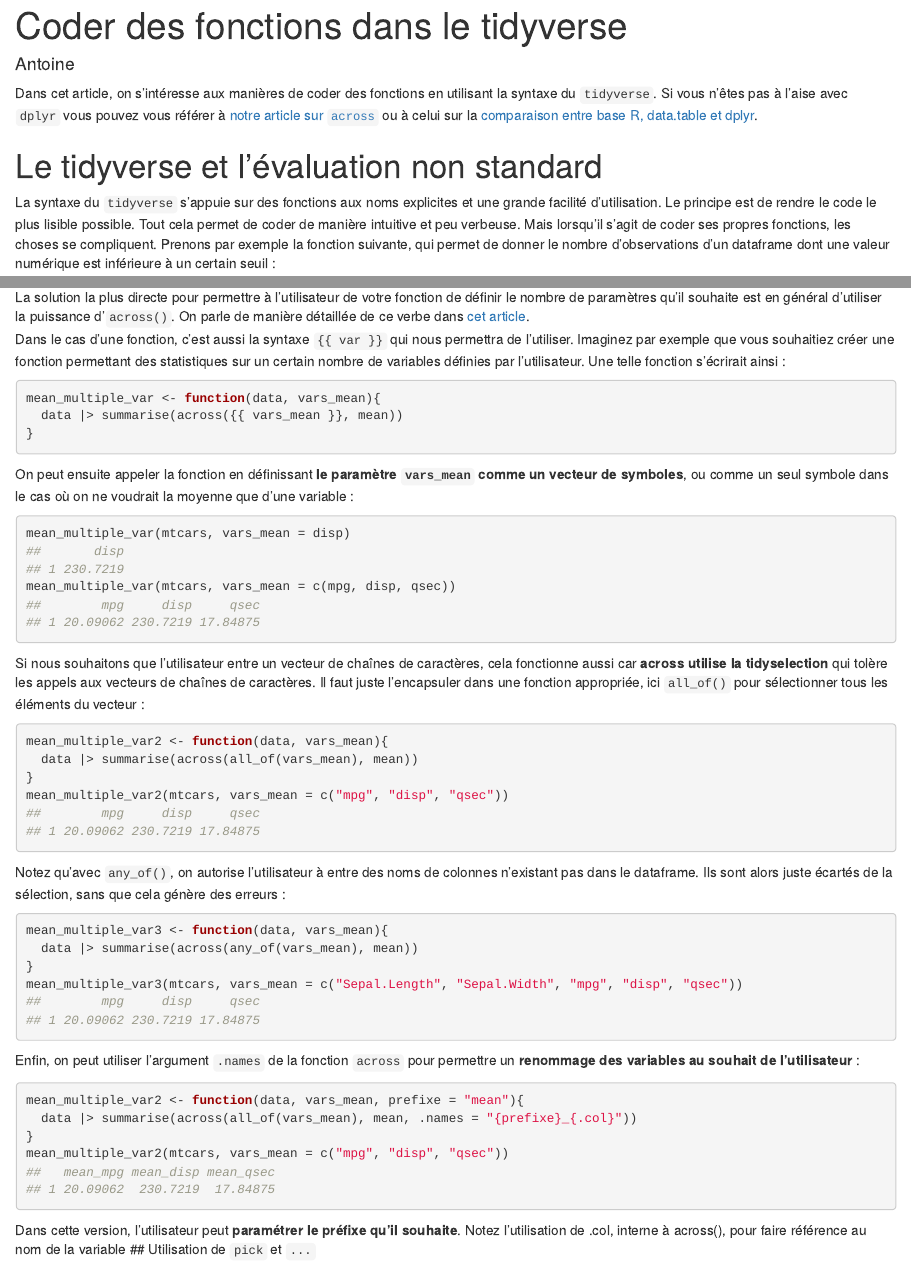
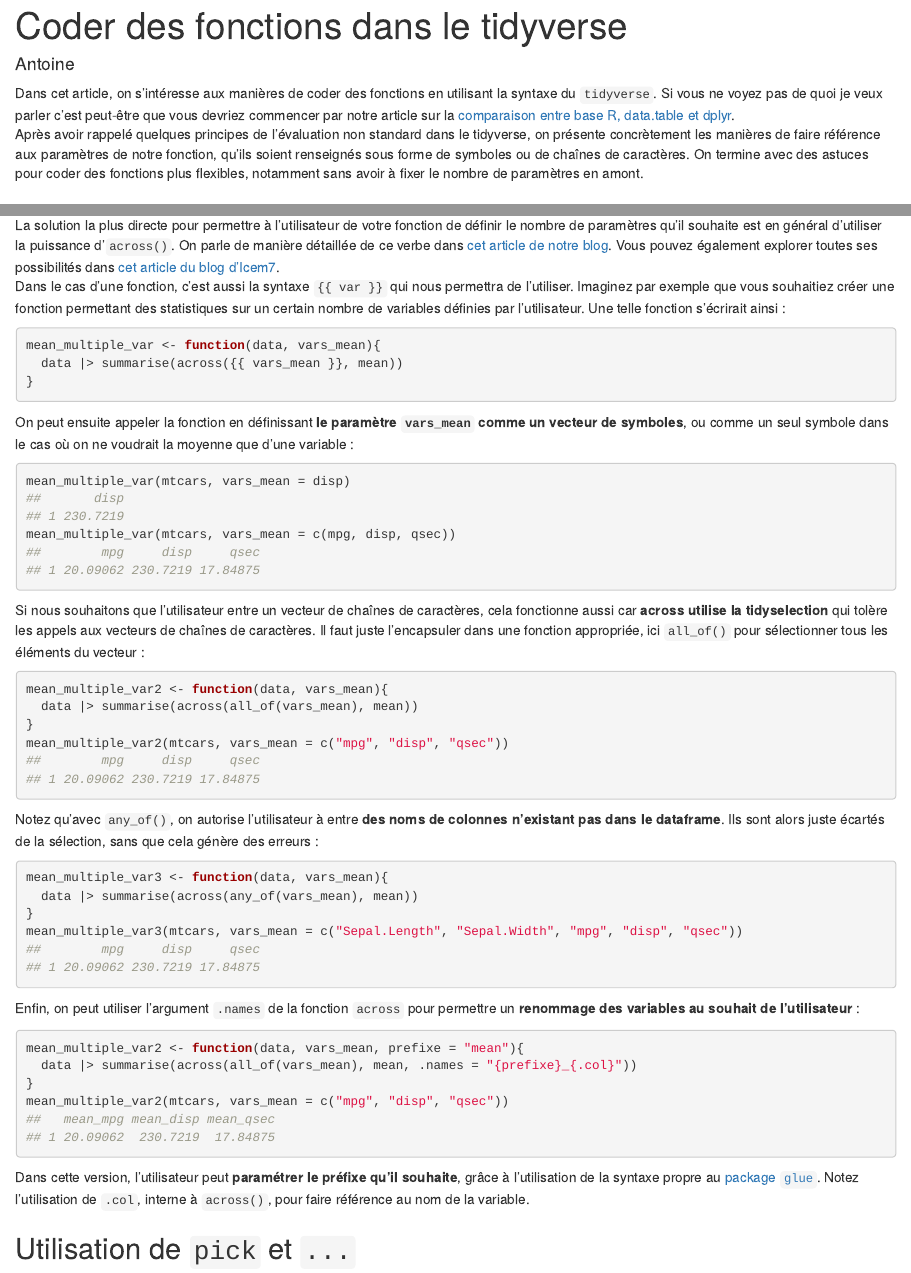
Before and after one commit to Statoscop/notebooks-blog, an R Markdown document (Programmation fonctionnelle dans dplyr/Programmation_fonctionnelle_dplyr.Rmd): the page in a window 1100 px wide, from its top, and a second part further down, joined at a grey line. The pictures show the output file Programmation fonctionnelle dans dplyr/Programmation_fonctionnelle_dplyr.html that the author committed with the source, opened offline.

Commit message:
version finalisée article programmation fonctionnelle dans dplyr

````diff
--- a/Programmation fonctionnelle dans dplyr/Programmation_fonctionnelle_dplyr.Rmd
+++ b/Programmation fonctionnelle dans dplyr/Programmation_fonctionnelle_dplyr.Rmd
@@ -11,7 +11,8 @@ output:
 knitr::opts_chunk$set(collapse = TRUE)
 ```
 
-Dans cet article, on s'intéresse aux manières de coder des fonctions en utilisant la syntaxe du `tidyverse`. Si vous n'êtes pas à l'aise avec `dplyr` vous pouvez vous référer à [notre article sur `across`](https://blog.statoscop.fr/fonctionnement-et-performances-dacross-dans-dplyr.html) ou à celui sur la [comparaison entre base R, data.table et dplyr](https://blog.statoscop.fr/comparaisons-base-dplyr-datatable.html).
+Dans cet article, on s'intéresse aux manières de coder des fonctions en utilisant la syntaxe du `tidyverse`. Si vous ne voyez pas de quoi je veux parler c'est peut-être que vous devriez commencer par notre article sur la [comparaison entre base R, data.table et dplyr](https://blog.statoscop.fr/comparaisons-base-dplyr-datatable.html).
+Après avoir rappelé quelques principes de l'évaluation non standard dans le tidyverse, on présente concrètement les manières de faire référence aux paramètres de notre fonction, qu'ils soient renseignés sous forme de symboles ou de chaînes de caractères. On termine avec des astuces pour coder des fonctions plus flexibles, notamment sans avoir à fixer le nombre de paramètres en amont.
 
 # Le tidyverse et l'évaluation non standard
 
@@ -104,10 +105,10 @@ my_indic(mtcars, mpg, seuil = 20) |> count(mpg_indic)
 ```
 
 # Coder une fonction avec n'importe quel nombre de paramètres
-Essayons maintenant d'aller un peu plus loin! On explore dans cette partie des manières __plus flexibles__ de coder nos fonctions, sans fixer à l'avance le nombre de paramètres.
+Essayons maintenant d'aller un peu plus loin! On explore dans cette partie __des manières plus flexibles de coder nos fonctions__, sans fixer à l'avance le nombre de paramètres.
 
 ## L'utilisation d'`across`
-La solution la plus directe pour permettre à l'utilisateur de votre fonction de définir le nombre de paramètres qu'il souhaite est en général d'utiliser la puissance d'`across()`. On parle de manière détaillée de ce verbe dans [cet article](https://blog.statoscop.fr/fonctionnement-et-performances-dacross-dans-dplyr.html).
+La solution la plus directe pour permettre à l'utilisateur de votre fonction de définir le nombre de paramètres qu'il souhaite est en général d'utiliser la puissance d'`across()`. On parle de manière détaillée de ce verbe dans [cet article de notre blog](https://blog.statoscop.fr/fonctionnement-et-performances-dacross-dans-dplyr.html). Vous pouvez également explorer toutes ses possibilités dans [cet article du blog d'Icem7](https://www.icem7.fr/r/across-plus-puissant-flexible-quil-ny-parait/).
 Dans le cas d'une fonction, c'est aussi la syntaxe `{{ var }}` qui nous permettra de l'utiliser. Imaginez par exemple que vous souhaitiez créer une fonction permettant des statistiques sur un certain nombre de variables définies par l'utilisateur. Une telle fonction s'écrirait ainsi :
 
 ```{r}
@@ -149,7 +150,8 @@ mean_multiple_var2 <- function(data, vars_mean, prefixe = "mean"){
 }
 mean_multiple_var2(mtcars, vars_mean = c("mpg", "disp", "qsec"))
 ```
-Dans cette version, l'utilisateur peut __paramétrer le préfixe qu'il souhaite__. Notez l'utilisation de .col, interne à across(), pour faire référence au nom de la variable
+Dans cette version, l'utilisateur peut __paramétrer le préfixe qu'il souhaite__, grâce à l'utilisation de la syntaxe propre au [package `glue`](https://glue.tidyverse.org/). Notez l'utilisation de `.col`, interne à `across()`, pour faire référence au nom de la variable.
+
 ## Utilisation de `pick` et `...`
 
 `pick()` (à partir de dplyr >= 1.1.4) permet de sélectionner un nombre indéterminé de paramètres dans les fonctions du type `group_by()`, `select()`...c'est-à-dire les fonctions permettant de sélectionner un sous-ensemble de la base. C'est l'équivalent de `across()` pour les fonctions portant sur toute la base et non sur chacune des colonnes. Par exemple, la fonction suivante permet de grouper par des variables du choix de l'utilisateur et de sortir les moyennes de toutes les variables numériques :
````
Also changed, not shown: Programmation fonctionnelle dans dplyr/Programmation_fonctionnelle_dplyr.html, Programmation fonctionnelle dans dplyr/Programmation_fonctionnelle_dplyr.md, Programmation fonctionnelle dans dplyr/Programmation_fonctionnelle_dplyr.Rmd (4 more changed lines).
